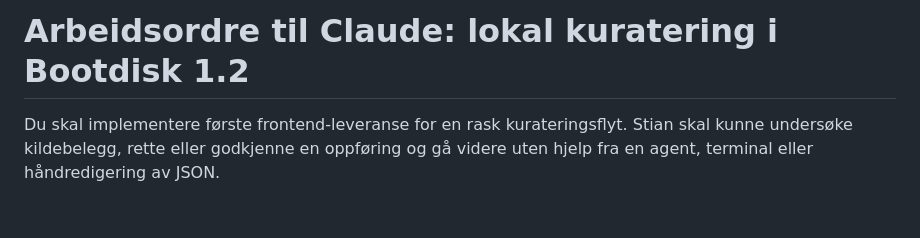
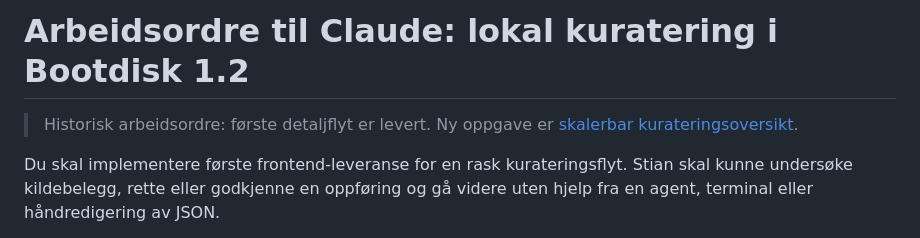
Before and after one commit to bootdiskhq/bootdisk-web, a Markdown page: docs/claude-curator-work-order.md, the part around the change. GitHub-like rendering; blank space fills up the shorter version.

Commit message:
Add Claude work order for scalable curator overview (#34)
Co-authored-by: Codex <codex@openai.com>

```diff
--- a/docs/claude-curator-work-order.md
+++ b/docs/claude-curator-work-order.md
@@ -1,4 +1,7 @@
 # Arbeidsordre til Claude: lokal kuratering i Bootdisk 1.2
+
+> Historisk arbeidsordre: første detaljflyt er levert. Ny oppgave er
+> [skalerbar kurateringsoversikt](claude-curator-overview-work-order.md).
 
 Du skal implementere første frontend-leveranse for en rask kurateringsflyt.
 Stian skal kunne undersøke kildebelegg, rette eller godkjenne en oppføring og gå
```
Also changed, not shown: docs/claude-curator-overview-work-order.md (added, +150 -0 lines).
